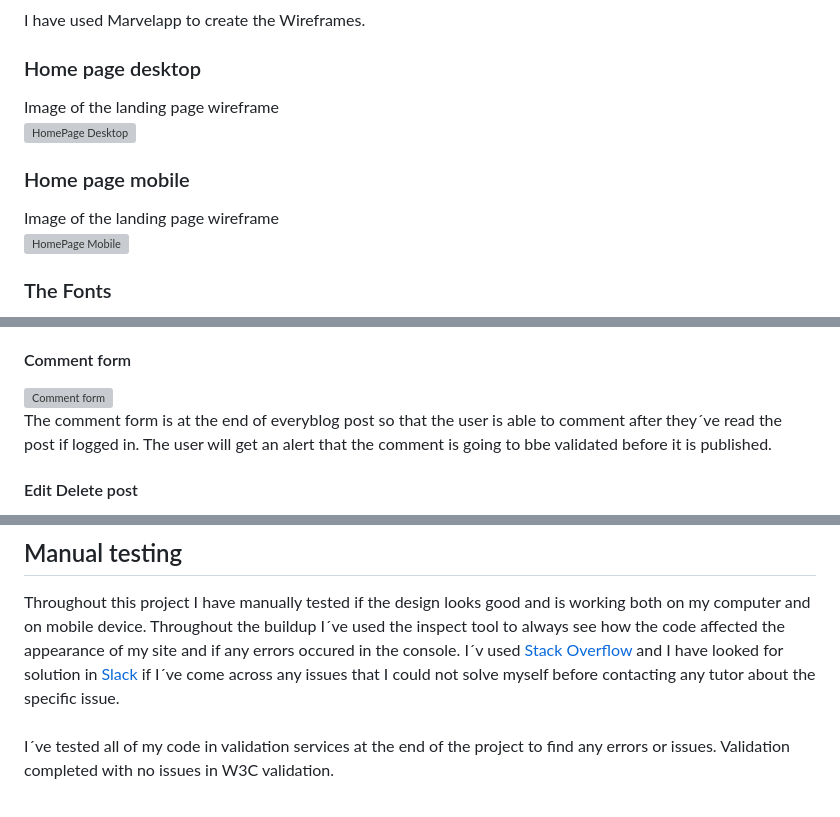
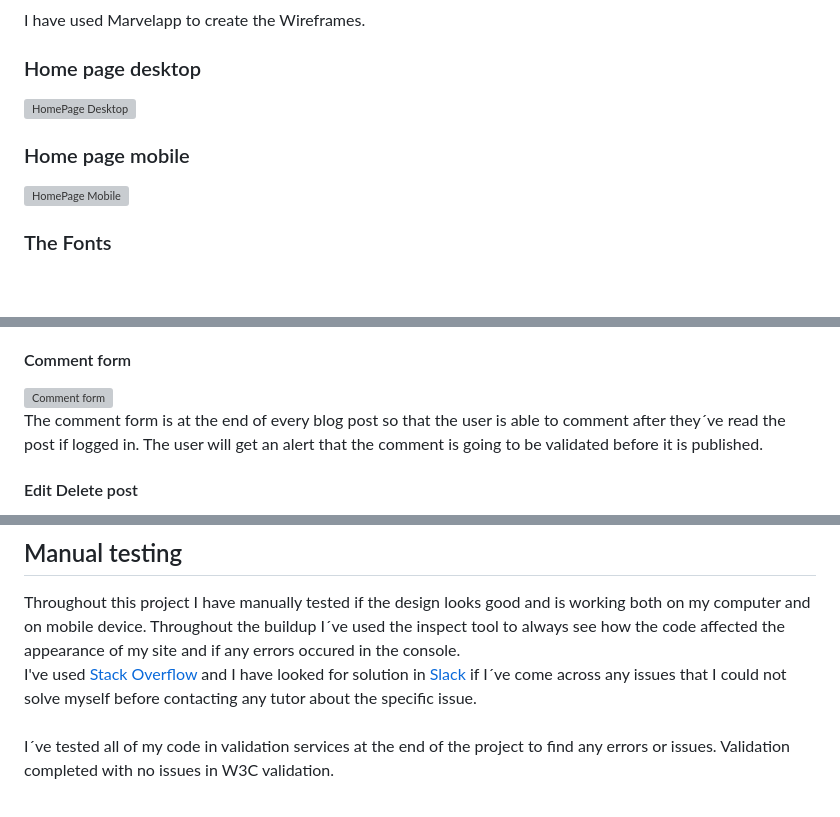
Before and after one commit to MiswaQ/FantasyBlog, a Markdown page: README.md, 3 parts joined by grey strips. GitHub-like rendering; blank space fills up the shorter version; grey boxes are pictures that could not be loaded.

Commit message:
Update README.md
fixed spelling

```diff
--- a/README.md
+++ b/README.md
@@ -53,13 +53,9 @@ This is to show how the page response.
 I have used Marvelapp to create the Wireframes.
 
 ### Home page desktop
-Image of the landing page wireframe
-<br>
 ![HomePage Desktop](https://res.cloudinary.com/miswaq/image/upload/v1708787995/Fantasy/index_desktop_j8odza.png)
 
 ### Home page mobile
-Image of the landing page wireframe
-<br>
 ![HomePage Mobile](https://res.cloudinary.com/miswaq/image/upload/v1708787995/Fantasy/index_mobile_hlroba.png)
 
 ### The Fonts
@@ -124,8 +120,8 @@ The comments appear as a list of comments for the user to see each comment and b
 #### Comment form
 ![Comment form](https://res.cloudinary.com/miswaq/image/upload/v1708863860/Fantasy/Comment_form_zqgzj5.png)
 <br>
-The comment form is at the end of everyblog post so that the user is able to comment after they´ve read the post if logged in.
-The user will get an alert that the comment is going to bbe validated before it is published.
+The comment form is at the end of every blog post so that the user is able to comment after they´ve read the post if logged in.
+The user will get an alert that the comment is going to be validated before it is published.
 
 #### Edit Delete post
 ![Edit Delete post](https://res.cloudinary.com/miswaq/image/upload/v1710771055/Edit_Delete_oo2lkq.png)
@@ -156,7 +152,8 @@ By clicking the edit icon to the left or trash, you can change and edit your com
 
 ## Manual testing
 Throughout this project I have manually tested if the design looks good and is working both on my computer and on mobile device. Throughout the buildup I´ve used the inspect tool to always see how the code affected the appearance of my site and if any errors occured in the console.
-I´v used [Stack Overflow](https://stackoverflow.com/) and I have looked for solution in [Slack](https://slack.com/) if I´ve come across any issues that I could not solve myself before contacting any tutor about the specific issue.
+<br>
+I've used [Stack Overflow](https://stackoverflow.com/) and I have looked for solution in [Slack](https://slack.com/) if I´ve come across any issues that I could not solve myself before contacting any tutor about the specific issue.
 <br>
 <br>
 I´ve tested all of my code in validation services at the end of the project to find any errors or issues.
```
Also changed, not shown: other parts of README.md (+3 -3 lines).
